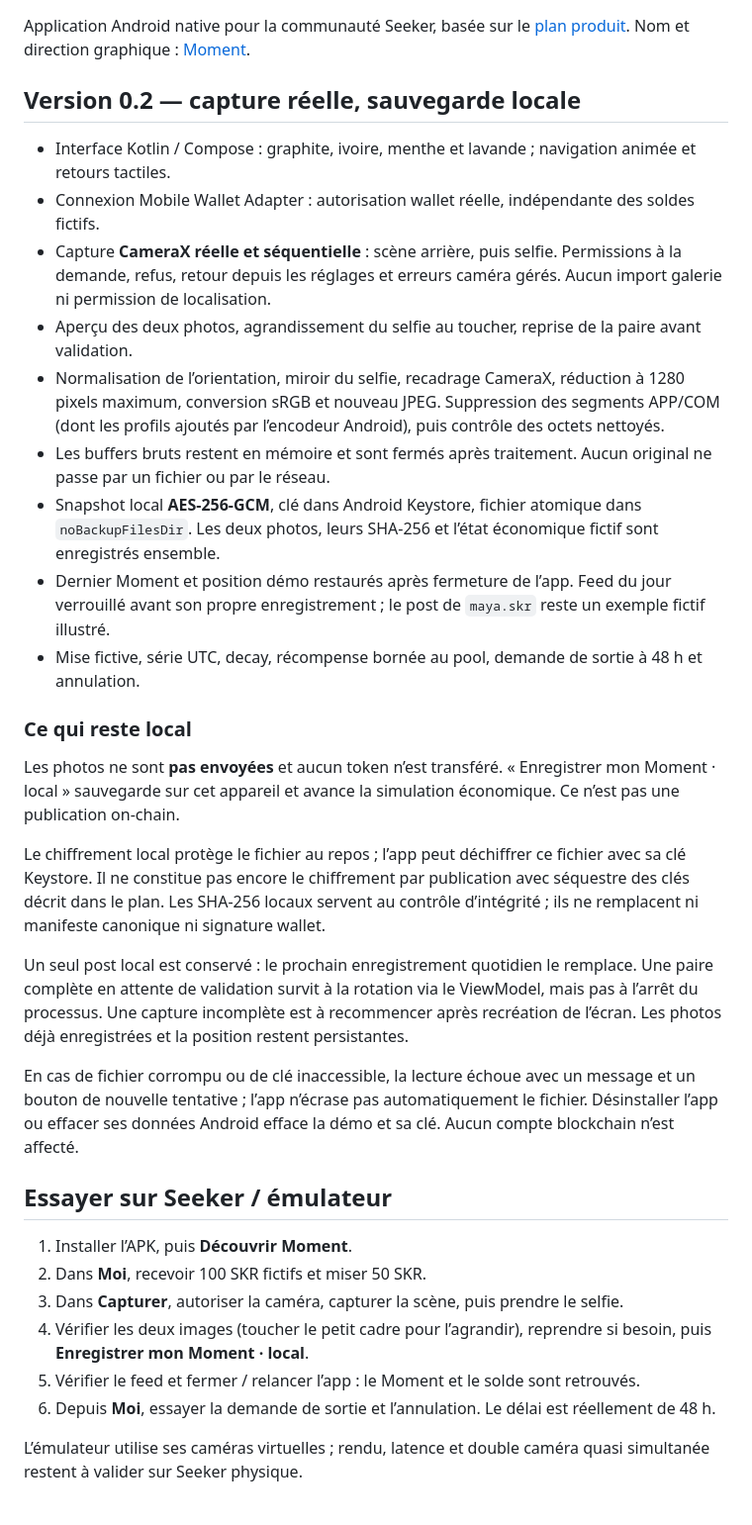
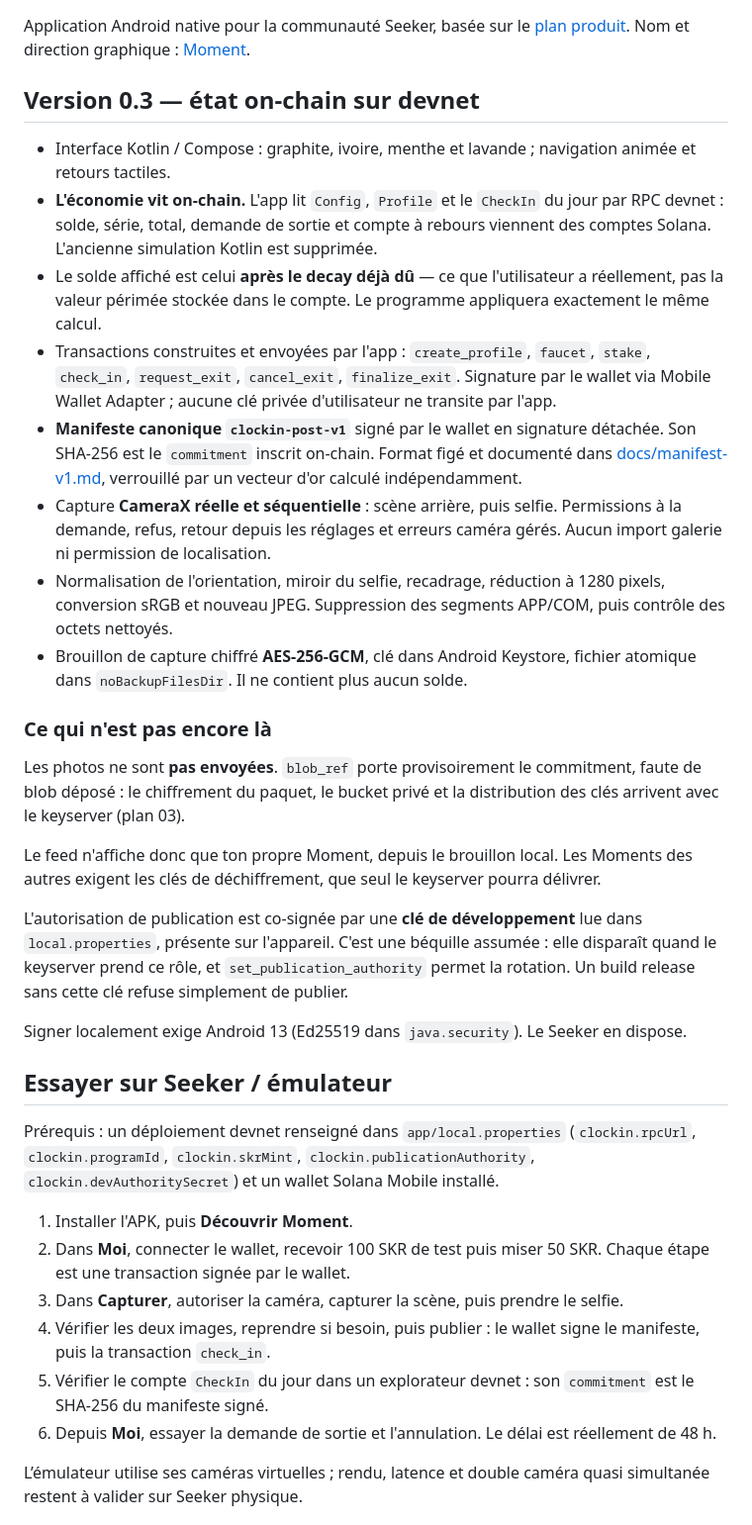
Before and after one commit to KlementXV/Moment, a Markdown page: README.md, the part around one of its changes. Shown at 99% size. Rendered like a GitHub page.

Commit message:
docs: README en accord avec la version 0.3
Il décrivait encore une économie fictive et une sauvegarde locale. Ajoute aussi
ce qui n'est pas encore là : blob non envoyé, feed limité à son propre Moment,
autorisation de publication co-signée localement.

```diff
--- a/README.md
+++ b/README.md
@@ -2,36 +2,40 @@
 
 Application Android native pour la communauté Seeker, basée sur le [plan produit](docs/superpowers/specs/2026-09-14-clock-in-design.md). Nom et direction graphique : [Moment](docs/moment-design.md).
 
-## Version 0.2 — capture réelle, sauvegarde locale
+## Version 0.3 — état on-chain sur devnet
 
 - Interface Kotlin / Compose : graphite, ivoire, menthe et lavande ; navigation animée et retours tactiles.
-- Connexion Mobile Wallet Adapter : autorisation wallet réelle, indépendante des soldes fictifs.
+- **L'économie vit on-chain.** L'app lit `Config`, `Profile` et le `CheckIn` du jour par RPC devnet : solde, série, total, demande de sortie et compte à rebours viennent des comptes Solana. L'ancienne simulation Kotlin est supprimée.
+- Le solde affiché est celui **après le decay déjà dû** — ce que l'utilisateur a réellement, pas la valeur périmée stockée dans le compte. Le programme appliquera exactement le même calcul.
+- Transactions construites et envoyées par l'app : `create_profile`, `faucet`, `stake`, `check_in`, `request_exit`, `cancel_exit`, `finalize_exit`. Signature par le wallet via Mobile Wallet Adapter ; aucune clé privée d'utilisateur ne transite par l'app.
+- **Manifeste canonique `clockin-post-v1`** signé par le wallet en signature détachée. Son SHA-256 est le `commitment` inscrit on-chain. Format figé et documenté dans [docs/manifest-v1.md](docs/manifest-v1.md), verrouillé par un vecteur d'or calculé indépendamment.
 - Capture **CameraX réelle et séquentielle** : scène arrière, puis selfie. Permissions à la demande, refus, retour depuis les réglages et erreurs caméra gérés. Aucun import galerie ni permission de localisation.
-- Aperçu des deux photos, agrandissement du selfie au toucher, reprise de la paire avant validation.
-- Normalisation de l’orientation, miroir du selfie, recadrage CameraX, réduction à 1280 pixels maximum, conversion sRGB et nouveau JPEG. Suppression des segments APP/COM (dont les profils ajoutés par l’encodeur Android), puis contrôle des octets nettoyés.
-- Les buffers bruts restent en mémoire et sont fermés après traitement. Aucun original ne passe par un fichier ou par le réseau.
-- Snapshot local **AES-256-GCM**, clé dans Android Keystore, fichier atomique dans `noBackupFilesDir`. Les deux photos, leurs SHA-256 et l’état économique fictif sont enregistrés ensemble.
-- Dernier Moment et position démo restaurés après fermeture de l’app. Feed du jour verrouillé avant son propre enregistrement ; le post de `maya.skr` reste un exemple fictif illustré.
-- Mise fictive, série UTC, decay, récompense bornée au pool, demande de sortie à 48 h et annulation.
+- Normalisation de l'orientation, miroir du selfie, recadrage, réduction à 1280 pixels, conversion sRGB et nouveau JPEG. Suppression des segments APP/COM, puis contrôle des octets nettoyés.
+- Brouillon de capture chiffré **AES-256-GCM**, clé dans Android Keystore, fichier atomique dans `noBackupFilesDir`. Il ne contient plus aucun solde.
 
-### Ce qui reste local
+### Ce qui n'est pas encore là
 
-Les photos ne sont **pas envoyées** et aucun token n’est transféré. « Enregistrer mon Moment · local » sauvegarde sur cet appareil et avance la simulation économique. Ce n’est pas une publication on-chain.
+Les photos ne sont **pas envoyées**. `blob_ref` porte provisoirement le commitment, faute de blob déposé : le chiffrement du paquet, le bucket privé et la distribution des clés arrivent avec le keyserver (plan 03).
 
-Le chiffrement local protège le fichier au repos ; l’app peut déchiffrer ce fichier avec sa clé Keystore. Il ne constitue pas encore le chiffrement par publication avec séquestre des clés décrit dans le plan. Les SHA-256 locaux servent au contrôle d’intégrité ; ils ne remplacent ni manifeste canonique ni signature wallet.
+Le feed n'affiche donc que ton propre Moment, depuis le brouillon local. Les Moments des autres exigent les clés de déchiffrement, que seul le keyserver pourra délivrer.
 
-Un seul post local est conservé : le prochain enregistrement quotidien le remplace. Une paire complète en attente de validation survit à la rotation via le ViewModel, mais pas à l’arrêt du processus. Une capture incomplète est à recommencer après recréation de l’écran. Les photos déjà enregistrées et la position restent persistantes.
+L'autorisation de publication est co-signée par une **clé de développement** lue dans `local.properties`, présente sur l'appareil. C'est une béquille assumée : elle disparaît quand le keyserver prend ce rôle, et `set_publication_authority` permet la rotation. Un build release sans cette clé refuse simplement de publier.
 
-En cas de fichier corrompu ou de clé inaccessible, la lecture échoue avec un message et un bouton de nouvelle tentative ; l’app n’écrase pas automatiquement le fichier. Désinstaller l’app ou effacer ses données Android efface la démo et sa clé. Aucun compte blockchain n’est affecté.
+Signer localement exige Android 13 (Ed25519 dans `java.security`). Le Seeker en dispose.
 
 ## Essayer sur Seeker / émulateur
 
-1. Installer l’APK, puis **Découvrir Moment**.
-2. Dans **Moi**, recevoir 100 SKR fictifs et miser 50 SKR.
+Prérequis : un déploiement devnet renseigné dans `app/local.properties`
+(`clockin.rpcUrl`, `clockin.programId`, `clockin.skrMint`,
+`clockin.publicationAuthority`, `clockin.devAuthoritySecret`) et un wallet
+Solana Mobile installé.
+
+1. Installer l'APK, puis **Découvrir Moment**.
+2. Dans **Moi**, connecter le wallet, recevoir 100 SKR de test puis miser 50 SKR. Chaque étape est une transaction signée par le wallet.
 3. Dans **Capturer**, autoriser la caméra, capturer la scène, puis prendre le selfie.
-4. Vérifier les deux images (toucher le petit cadre pour l’agrandir), reprendre si besoin, puis **Enregistrer mon Moment · local**.
-5. Vérifier le feed et fermer / relancer l’app : le Moment et le solde sont retrouvés.
-6. Depuis **Moi**, essayer la demande de sortie et l’annulation. Le délai est réellement de 48 h.
+4. Vérifier les deux images, reprendre si besoin, puis publier : le wallet signe le manifeste, puis la transaction `check_in`.
+5. Vérifier le compte `CheckIn` du jour dans un explorateur devnet : son `commitment` est le SHA-256 du manifeste signé.
+6. Depuis **Moi**, essayer la demande de sortie et l'annulation. Le délai est réellement de 48 h.
 
 L’émulateur utilise ses caméras virtuelles ; rendu, latence et double caméra quasi simultanée restent à valider sur Seeker physique.
 
```
Also changed, not shown: other parts of README.md (+2 -2 lines).
